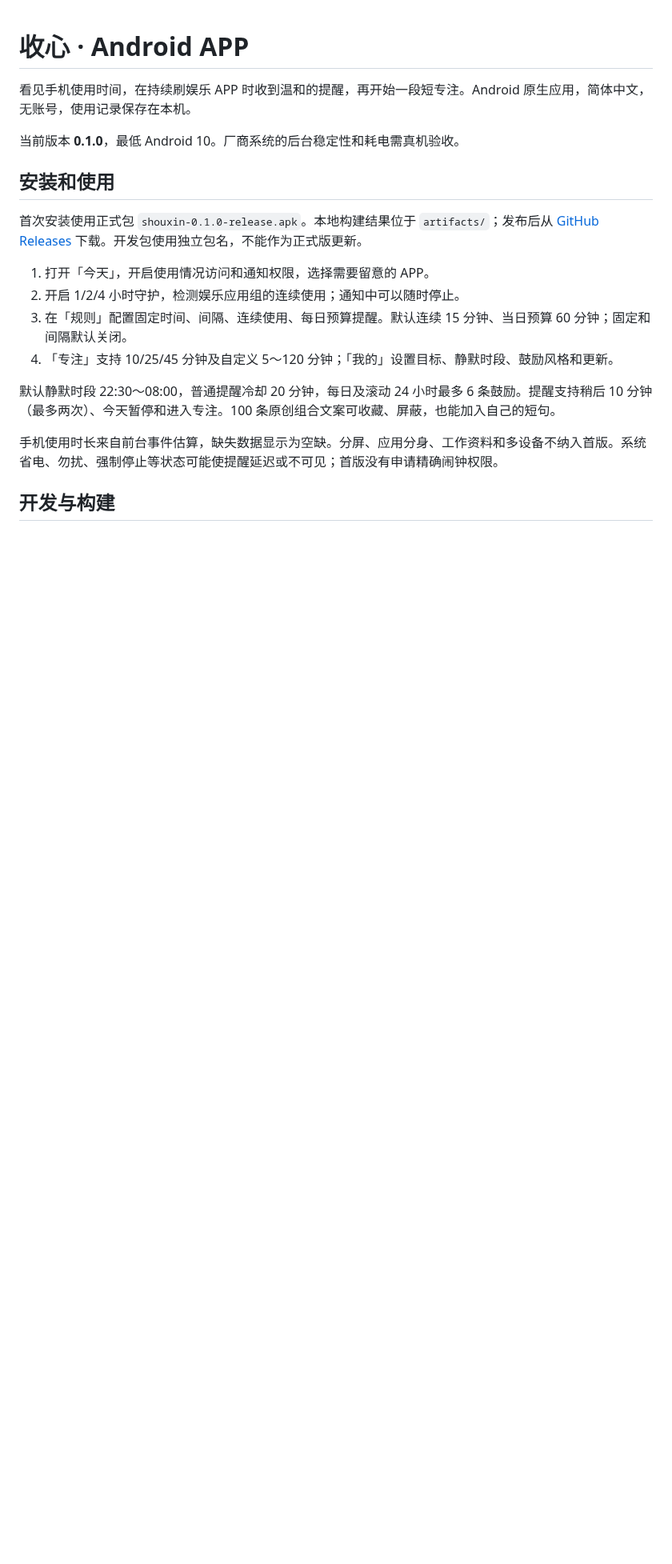
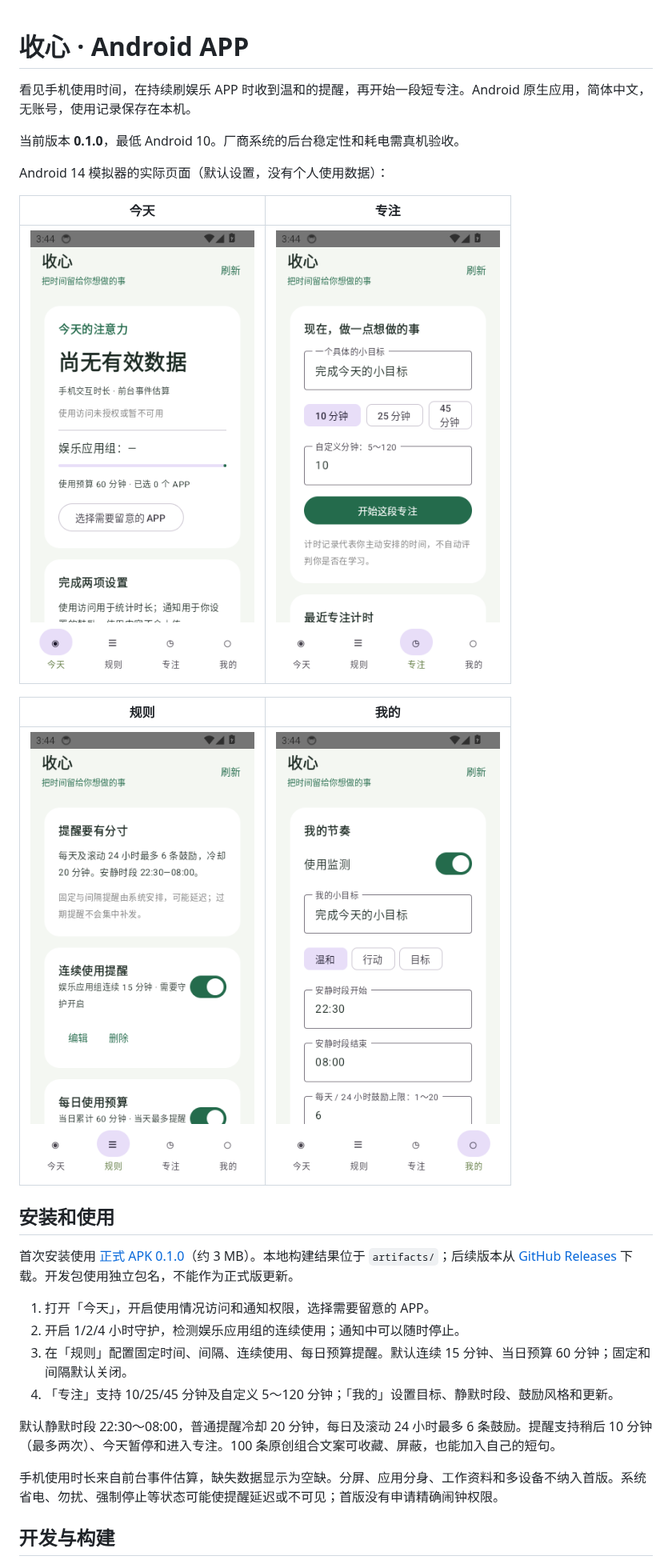
Before and after one commit to zhouwenp925/come_on_APP, a Markdown page: README.md, the part around one of its changes. Shown at 80% size. GitHub-like rendering; pictures changed too: docs/images/focus.png (added), docs/images/profile.png (added), docs/images/rules.png (added); blank space fills up the shorter version.

```diff
--- a/README.md
+++ b/README.md
@@ -4,9 +4,19 @@
 
 当前版本 **0.1.0**，最低 Android 10。厂商系统的后台稳定性和耗电需真机验收。
 
+Android 14 模拟器的实际页面（默认设置，没有个人使用数据）：
+
+| 今天 | 专注 |
+|---|---|
+| ![今天](docs/images/today.png) | ![专注](docs/images/focus.png) |
+
+| 规则 | 我的 |
+|---|---|
+| ![规则](docs/images/rules.png) | ![我的](docs/images/profile.png) |
+
 ## 安装和使用
 
-首次安装使用正式包 `shouxin-0.1.0-release.apk`。本地构建结果位于 `artifacts/`；发布后从 [GitHub Releases](https://github.com/zhouwenp925/come_on_APP/releases) 下载。开发包使用独立包名，不能作为正式版更新。
+首次安装使用 [正式 APK 0.1.0](https://github.com/zhouwenp925/come_on_APP/releases/download/v0.1.0/shouxin-0.1.0-release.apk)（约 3 MB）。本地构建结果位于 `artifacts/`；后续版本从 [GitHub Releases](https://github.com/zhouwenp925/come_on_APP/releases) 下载。开发包使用独立包名，不能作为正式版更新。
 
 1. 打开「今天」，开启使用情况访问和通知权限，选择需要留意的 APP。
 2. 开启 1/2/4 小时守护，检测娱乐应用组的连续使用；通知中可以随时停止。
```
Also changed, not shown: other parts of README.md (+2 -2 lines), docs/交付验证记录.md (+13 -8 lines), docs/开发与发布指南.md (+1 -1 lines), 3 other files.
